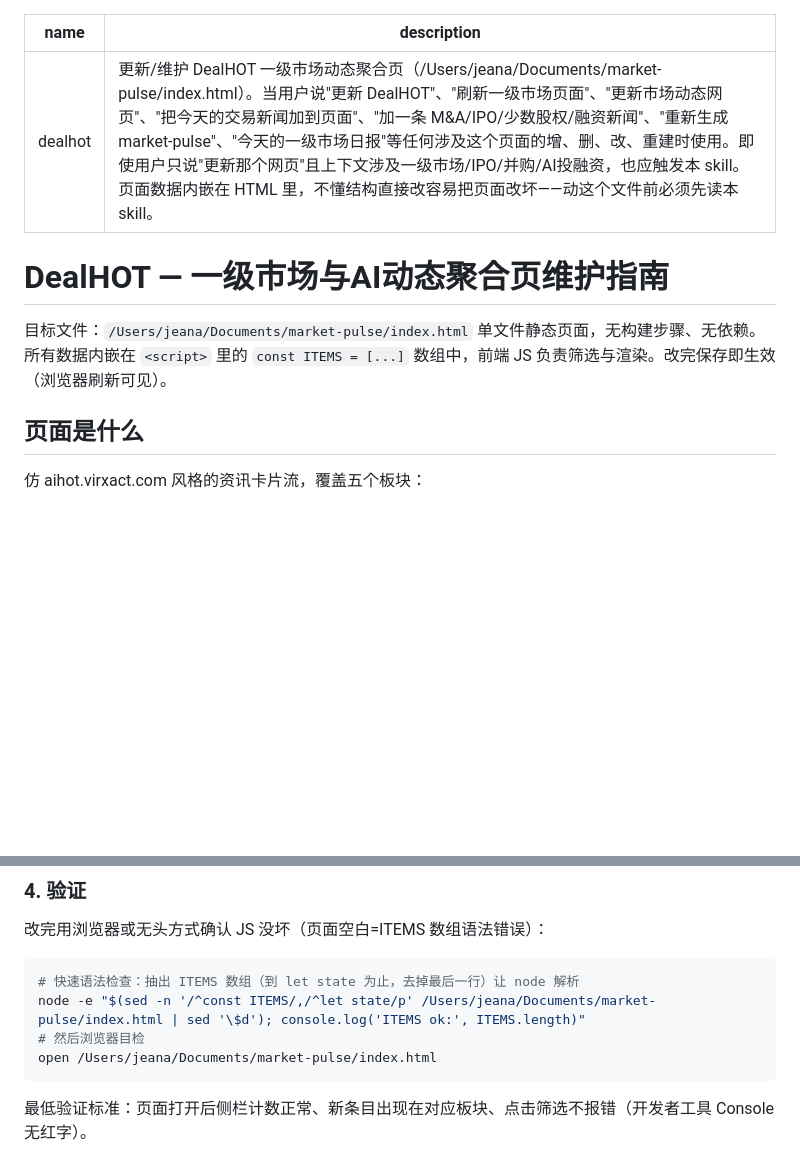
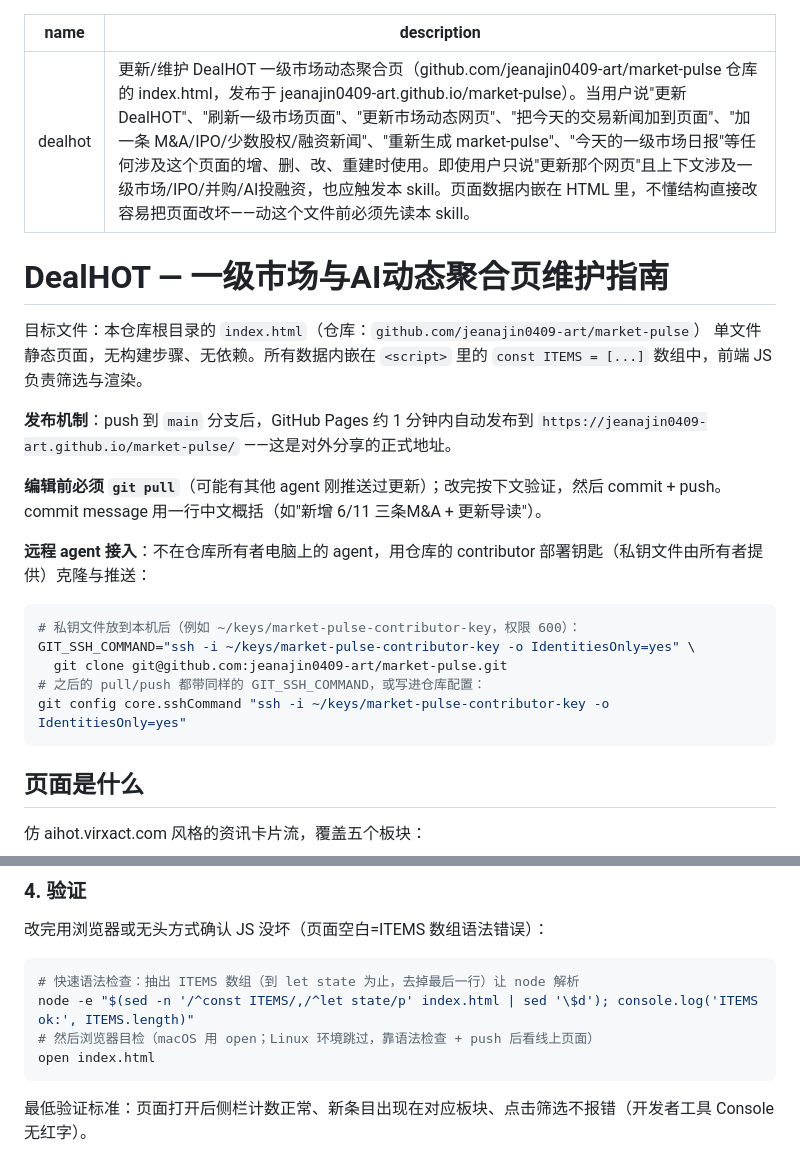
Before and after one commit to jeanajin0409-art/market-pulse, a Markdown page: SKILL.md, 2 parts joined by grey strips. Drawn GitHub-style; blank space fills up the shorter version.

Commit message:
SKILL.md 升级为仓库版：发布机制 + 远程agent接入说明
Co-Authored-By: Claude Fable 5 <noreply@anthropic.com>

````diff
--- a/SKILL.md
+++ b/SKILL.md
@@ -1,12 +1,27 @@
 ---
 name: dealhot
-description: 更新/维护 DealHOT 一级市场动态聚合页（/Users/jeana/Documents/market-pulse/index.html）。当用户说"更新 DealHOT"、"刷新一级市场页面"、"更新市场动态网页"、"把今天的交易新闻加到页面"、"加一条 M&A/IPO/少数股权/融资新闻"、"重新生成 market-pulse"、"今天的一级市场日报"等任何涉及这个页面的增、删、改、重建时使用。即使用户只说"更新那个网页"且上下文涉及一级市场/IPO/并购/AI投融资，也应触发本 skill。页面数据内嵌在 HTML 里，不懂结构直接改容易把页面改坏——动这个文件前必须先读本 skill。
+description: 更新/维护 DealHOT 一级市场动态聚合页（github.com/jeanajin0409-art/market-pulse 仓库的 index.html，发布于 jeanajin0409-art.github.io/market-pulse）。当用户说"更新 DealHOT"、"刷新一级市场页面"、"更新市场动态网页"、"把今天的交易新闻加到页面"、"加一条 M&A/IPO/少数股权/融资新闻"、"重新生成 market-pulse"、"今天的一级市场日报"等任何涉及这个页面的增、删、改、重建时使用。即使用户只说"更新那个网页"且上下文涉及一级市场/IPO/并购/AI投融资，也应触发本 skill。页面数据内嵌在 HTML 里，不懂结构直接改容易把页面改坏——动这个文件前必须先读本 skill。
 ---
 
 # DealHOT — 一级市场与AI动态聚合页维护指南
 
-目标文件：`/Users/jeana/Documents/market-pulse/index.html`
-单文件静态页面，无构建步骤、无依赖。所有数据内嵌在 `<script>` 里的 `const ITEMS = [...]` 数组中，前端 JS 负责筛选与渲染。改完保存即生效（浏览器刷新可见）。
+目标文件：本仓库根目录的 `index.html`（仓库：`github.com/jeanajin0409-art/market-pulse`）
+单文件静态页面，无构建步骤、无依赖。所有数据内嵌在 `<script>` 里的 `const ITEMS = [...]` 数组中，前端 JS 负责筛选与渲染。
+
+**发布机制**：push 到 `main` 分支后，GitHub Pages 约 1 分钟内自动发布到
+`https://jeanajin0409-art.github.io/market-pulse/` ——这是对外分享的正式地址。
+
+**编辑前必须 `git pull`**（可能有其他 agent 刚推送过更新）；改完按下文验证，然后 commit + push。commit message 用一行中文概括（如"新增 6/11 三条M&A + 更新导读"）。
+
+**远程 agent 接入**：不在仓库所有者电脑上的 agent，用仓库的 contributor 部署钥匙（私钥文件由所有者提供）克隆与推送：
+
+```bash
+# 私钥文件放到本机后（例如 ~/keys/market-pulse-contributor-key，权限 600）：
+GIT_SSH_COMMAND="ssh -i ~/keys/market-pulse-contributor-key -o IdentitiesOnly=yes" \
+  git clone git@github.com:jeanajin0409-art/market-pulse.git
+# 之后的 pull/push 都带同样的 GIT_SSH_COMMAND，或写进仓库配置：
+git config core.sshCommand "ssh -i ~/keys/market-pulse-contributor-key -o IdentitiesOnly=yes"
+```
 
 ## 页面是什么
 
@@ -88,9 +103,9 @@ curl -sH "User-Agent: $UA" "https://aihot.virxact.com/api/public/items?mode=sele
 
 ```bash
 # 快速语法检查：抽出 ITEMS 数组（到 let state 为止，去掉最后一行）让 node 解析
-node -e "$(sed -n '/^const ITEMS/,/^let state/p' /Users/jeana/Documents/market-pulse/index.html | sed '\$d'); console.log('ITEMS ok:', ITEMS.length)"
-# 然后浏览器目检
-open /Users/jeana/Documents/market-pulse/index.html
+node -e "$(sed -n '/^const ITEMS/,/^let state/p' index.html | sed '\$d'); console.log('ITEMS ok:', ITEMS.length)"
+# 然后浏览器目检（macOS 用 open；Linux 环境跳过，靠语法检查 + push 后看线上页面）
+open index.html
 ```
 
 最低验证标准：页面打开后侧栏计数正常、新条目出现在对应板块、点击筛选不报错（开发者工具 Console 无红字）。
````
